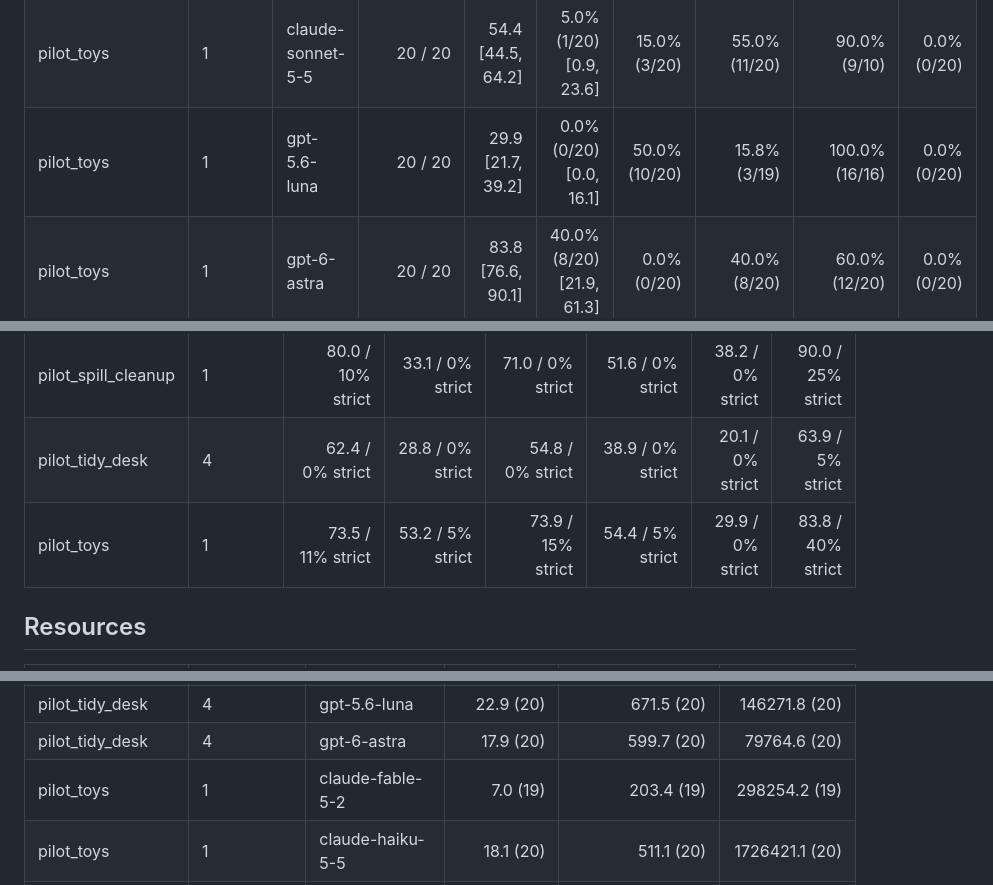
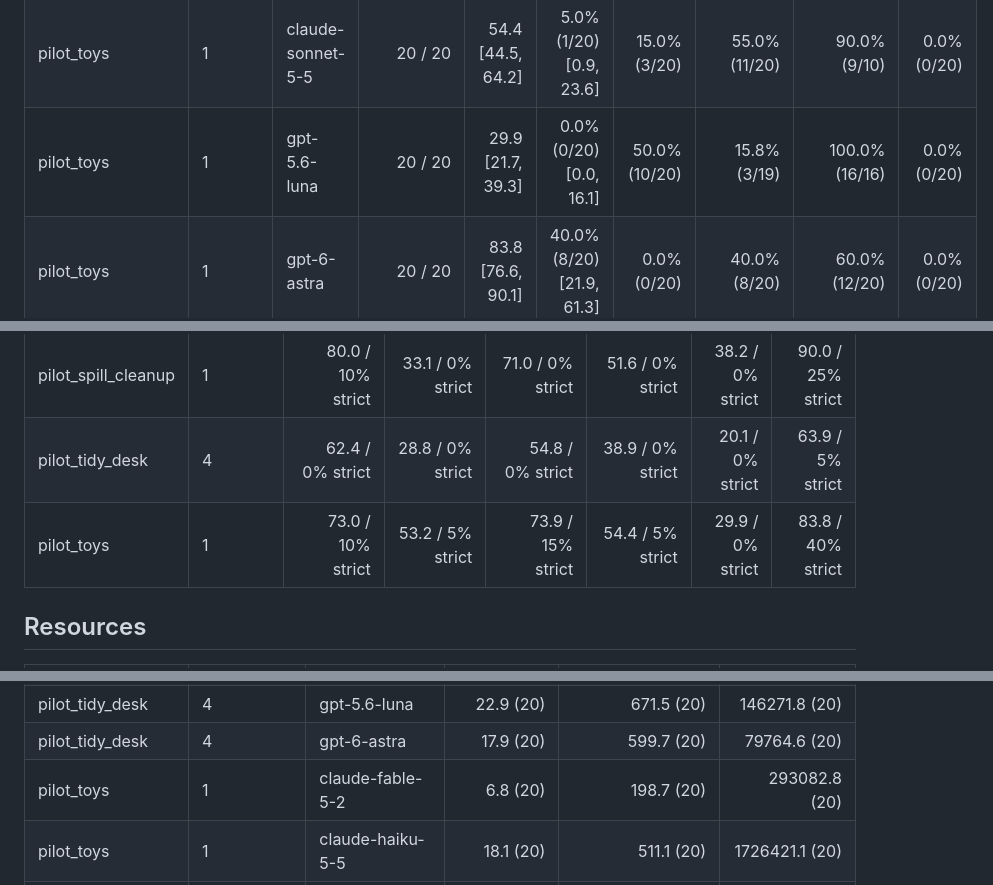
Before and after one commit to Elon-Jiang/robo-agent-bench, a Markdown page: results/reports/agentcli_v0.2.1_6models.md, 3 parts joined by grey strips. Drawn GitHub-style.

```diff
--- a/results/reports/agentcli_v0.2.1_6models.md
+++ b/results/reports/agentcli_v0.2.1_6models.md
@@ -36,7 +36,7 @@ Structured **SELF_REPORT** declarations: 579 labeled episodes. Accuracy excludes
 | pilot_toys | 1 | claude-haiku-5-5 | 20 / 20 | 53.2 [40.6, 65.8] | 5.0% (1/20) [0.9, 23.6] | 5.0% (1/20) | 42.1% (8/19) | 100.0% (10/10) | 0.0% (0/20) |
 | pilot_toys | 1 | claude-opus-5-5 | 20 / 20 | 73.9 [66.7, 81.1] | 15.0% (3/20) [5.2, 36.0] | 0.0% (0/20) | 30.0% (6/20) | 82.4% (14/17) | 0.0% (0/20) |
 | pilot_toys | 1 | claude-sonnet-5-5 | 20 / 20 | 54.4 [44.5, 64.2] | 5.0% (1/20) [0.9, 23.6] | 15.0% (3/20) | 55.0% (11/20) | 90.0% (9/10) | 0.0% (0/20) |
-| pilot_toys | 1 | gpt-5.6-luna | 20 / 20 | 29.9 [21.7, 39.2] | 0.0% (0/20) [0.0, 16.1] | 50.0% (10/20) | 15.8% (3/19) | 100.0% (16/16) | 0.0% (0/20) |
+| pilot_toys | 1 | gpt-5.6-luna | 20 / 20 | 29.9 [21.7, 39.3] | 0.0% (0/20) [0.0, 16.1] | 50.0% (10/20) | 15.8% (3/19) | 100.0% (16/16) | 0.0% (0/20) |
 | pilot_toys | 1 | gpt-6-astra | 20 / 20 | 83.8 [76.6, 90.1] | 40.0% (8/20) [21.9, 61.3] | 0.0% (0/20) | 40.0% (8/20) | 60.0% (12/20) | 0.0% (0/20) |
 
 ## Side-by-side comparison
@@ -47,7 +47,7 @@ Structured **SELF_REPORT** declarations: 579 labeled episodes. Accuracy excludes
 | pilot_clear_dishes | 1 | 49.2 / 5% strict | 33.2 / 0% strict | 59.0 / 15% strict | 46.2 / 5% strict | 33.8 / 5% strict | 63.2 / 20% strict |
 | pilot_spill_cleanup | 1 | 80.0 / 10% strict | 33.1 / 0% strict | 71.0 / 0% strict | 51.6 / 0% strict | 38.2 / 0% strict | 90.0 / 25% strict |
 | pilot_tidy_desk | 4 | 62.4 / 0% strict | 28.8 / 0% strict | 54.8 / 0% strict | 38.9 / 0% strict | 20.1 / 0% strict | 63.9 / 5% strict |
-| pilot_toys | 1 | 73.5 / 11% strict | 53.2 / 5% strict | 73.9 / 15% strict | 54.4 / 5% strict | 29.9 / 0% strict | 83.8 / 40% strict |
+| pilot_toys | 1 | 73.0 / 10% strict | 53.2 / 5% strict | 73.9 / 15% strict | 54.4 / 5% strict | 29.9 / 0% strict | 83.8 / 40% strict |
 
 ## Resources
 
@@ -77,7 +77,7 @@ Structured **SELF_REPORT** declarations: 579 labeled episodes. Accuracy excludes
 | pilot_tidy_desk | 4 | claude-sonnet-5-5 | 10.0 (20) | 256.7 (20) | 381790.7 (20) |
 | pilot_tidy_desk | 4 | gpt-5.6-luna | 22.9 (20) | 671.5 (20) | 146271.8 (20) |
 | pilot_tidy_desk | 4 | gpt-6-astra | 17.9 (20) | 599.7 (20) | 79764.6 (20) |
-| pilot_toys | 1 | claude-fable-5-2 | 7.0 (19) | 203.4 (19) | 298254.2 (19) |
+| pilot_toys | 1 | claude-fable-5-2 | 6.8 (20) | 198.7 (20) | 293082.8 (20) |
 | pilot_toys | 1 | claude-haiku-5-5 | 18.1 (20) | 511.1 (20) | 1726421.1 (20) |
 | pilot_toys | 1 | claude-opus-5-5 | 11.5 (20) | 361.2 (20) | 494425.2 (20) |
 | pilot_toys | 1 | claude-sonnet-5-5 | 11.6 (20) | 299.8 (20) | 470387.8 (20) |
```
Also changed, not shown: other parts of results/reports/agentcli_v0.2.1_6models.md (+6 -6 lines), README.md (+7 -9 lines), results/README.md (+3 -3 lines), results/reports/agentcli_v0.2.1_4models.md (deleted, +0 -188 lines), assets/banner.png, assets/results_dark.png, assets/results_light.png, 10 other files.
